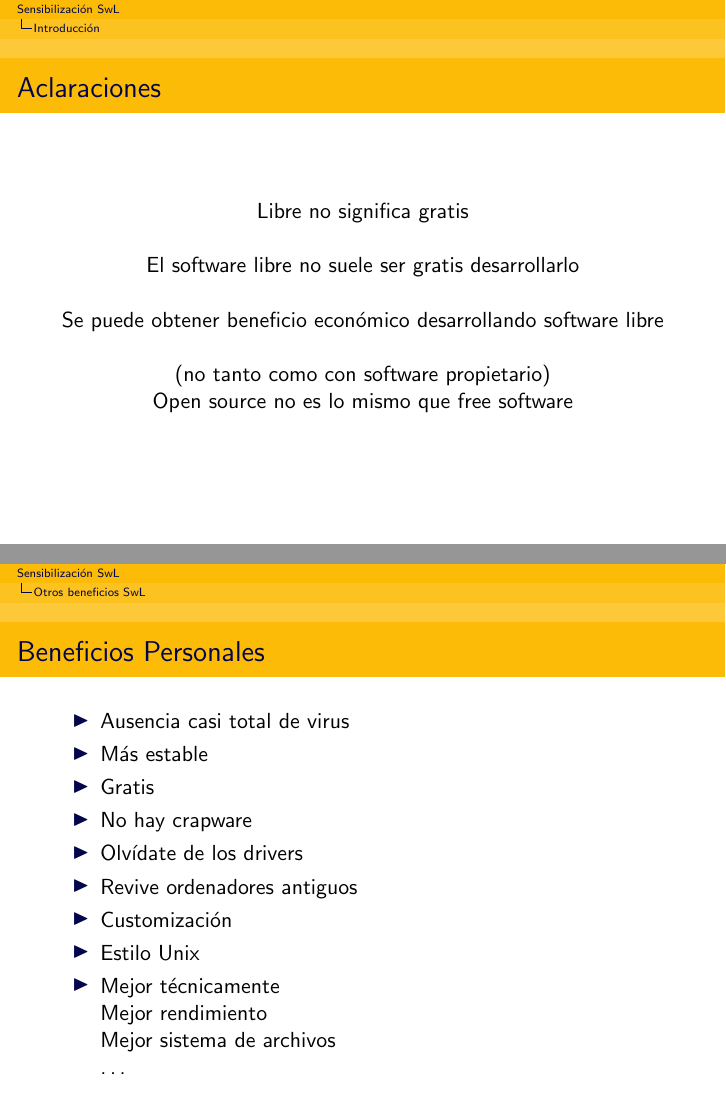
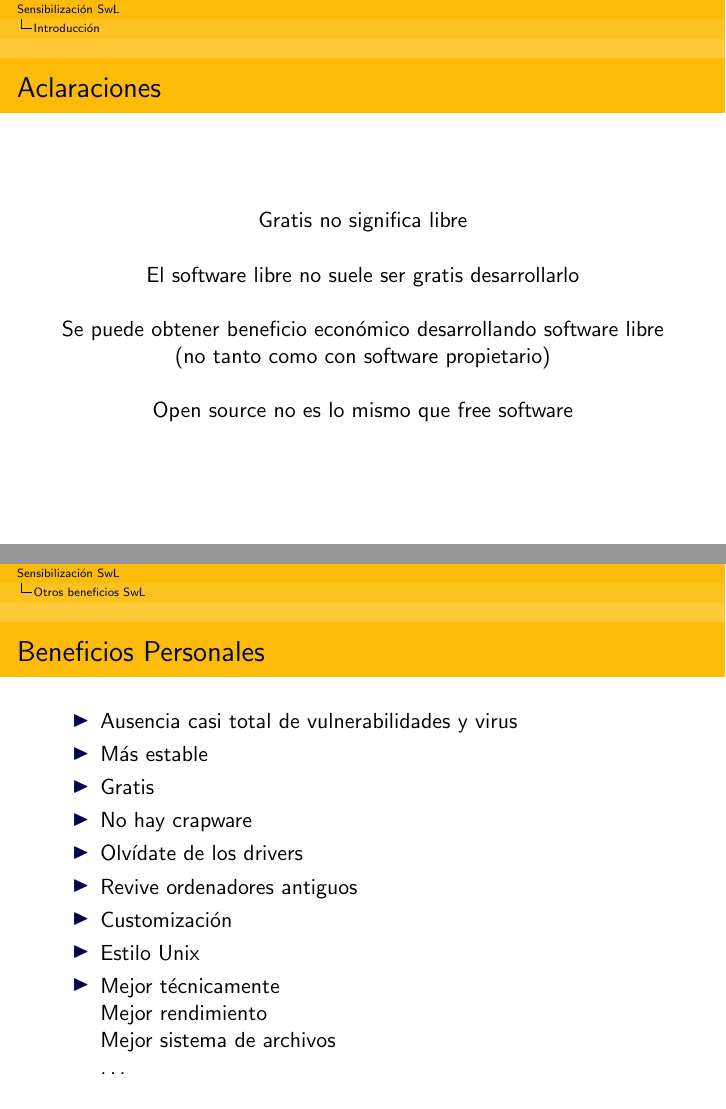
Before and after one commit to ESFgalicia/SensibilizacionSwL, LaTeX slides (charlaDef.tex): pages 8 and 17 of 27, joined at a grey line. Compiled offline with pdfLaTeX.

Commit message:
pequeños arreglos

```diff
--- a/charlaDef.tex
+++ b/charlaDef.tex
@@ -85,14 +86,14 @@
 
 \begin{frame}{Aclaraciones}
     \begin{center}
-        Libre no significa gratis     \\~\\
+        Gratis no significa libre     \\~\\
 
         El software libre no suele ser gratis desarrollarlo\\~\\
 
-        Se puede obtener beneficio económico desarrollando software libre\\~\\
+        Se puede obtener beneficio económico desarrollando software libre
         (no tanto como con software propietario)
-
-        Open source no es lo mismo que free software\\~\\
+        \\~\\
+        Open source no es lo mismo que free software
     \end{center}
 \end{frame}
 
@@ -191,7 +192,7 @@
 
 \begin{frame}\frametitle{Beneficios Personales}
     \begin{itemize}
-        \item Ausencia casi total de virus
+        \item Ausencia casi total de vulnerabilidades y virus
         \item Más estable
         \item Gratis
         \item No hay crapware
```
Also changed, not shown: charlaDef.tex (2 more changed lines).
